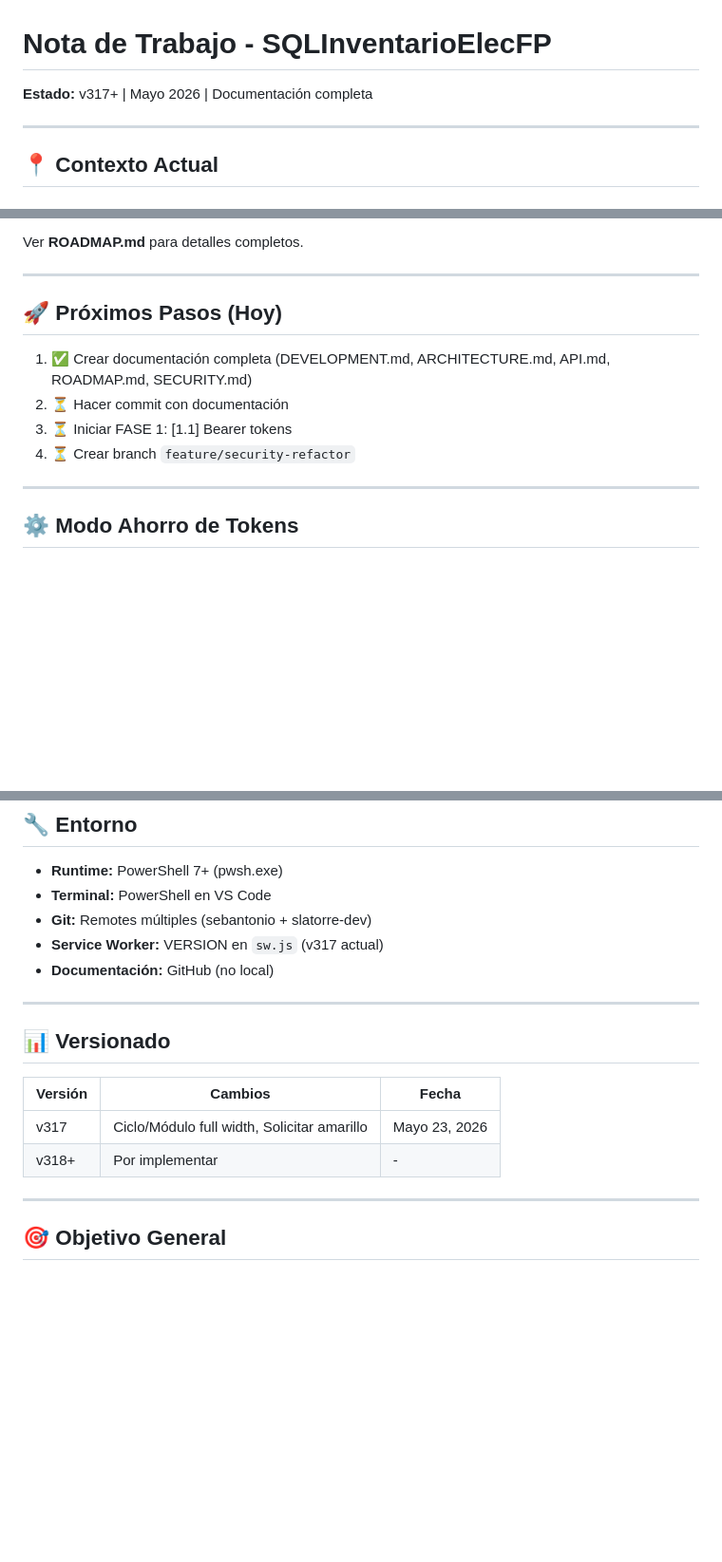
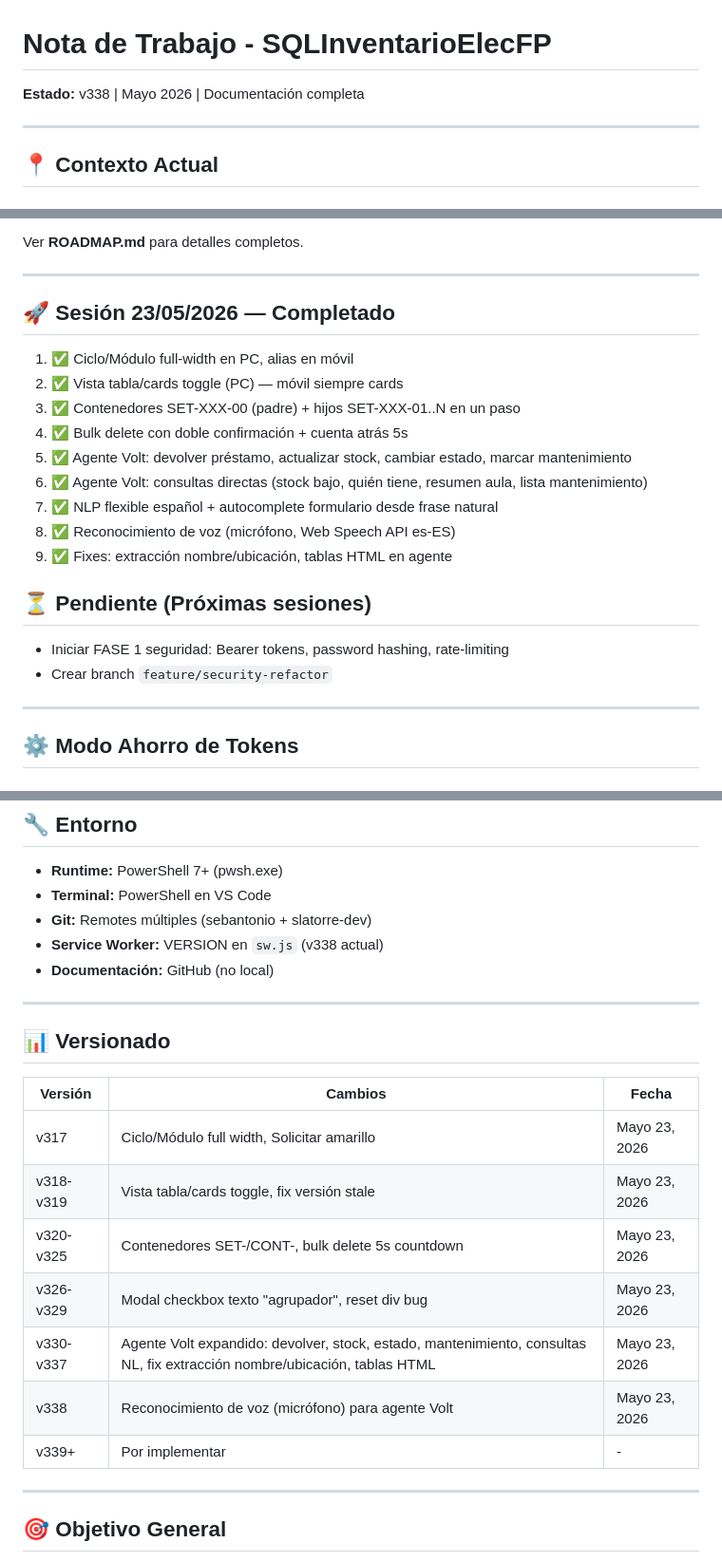
Before and after one commit to slatorre-dev/SQLInventarioElecFP, a Markdown page: claude.md, 3 parts joined by grey strips. Shown at 95% size. GitHub-like rendering; blank space fills up the shorter version.

Commit message:
docs: actualizar CLAUDE.md con estado v338 y log sesion 23/05/2026
Co-Authored-By: Claude Sonnet 4.6 <noreply@anthropic.com>

```diff
--- a/claude.md
+++ b/claude.md
@@ -1,6 +1,6 @@
 # Nota de Trabajo - SQLInventarioElecFP
 
-**Estado:** v317+ | Mayo 2026 | Documentación completa
+**Estado:** v338 | Mayo 2026 | Documentación completa
 
 ---
 
@@ -113,12 +113,21 @@ Ver **ROADMAP.md** para detalles completos.
 
 ---
 
-## 🚀 Próximos Pasos (Hoy)
+## 🚀 Sesión 23/05/2026 — Completado
 
-1. ✅ Crear documentación completa (DEVELOPMENT.md, ARCHITECTURE.md, API.md, ROADMAP.md, SECURITY.md)
-2. ⏳ Hacer commit con documentación
-3. ⏳ Iniciar FASE 1: [1.1] Bearer tokens
-4. ⏳ Crear branch `feature/security-refactor`
+1. ✅ Ciclo/Módulo full-width en PC, alias en móvil
+2. ✅ Vista tabla/cards toggle (PC) — móvil siempre cards
+3. ✅ Contenedores SET-XXX-00 (padre) + hijos SET-XXX-01..N en un paso
+4. ✅ Bulk delete con doble confirmación + cuenta atrás 5s
+5. ✅ Agente Volt: devolver préstamo, actualizar stock, cambiar estado, marcar mantenimiento
+6. ✅ Agente Volt: consultas directas (stock bajo, quién tiene, resumen aula, lista mantenimiento)
+7. ✅ NLP flexible español + autocomplete formulario desde frase natural
+8. ✅ Reconocimiento de voz (micrófono, Web Speech API es-ES)
+9. ✅ Fixes: extracción nombre/ubicación, tablas HTML en agente
+
+## ⏳ Pendiente (Próximas sesiones)
+- Iniciar FASE 1 seguridad: Bearer tokens, password hashing, rate-limiting
+- Crear branch `feature/security-refactor`
 
 ---
 
@@ -151,7 +160,7 @@ Ver **ROADMAP.md** para detalles completos.
 - **Runtime:** PowerShell 7+ (pwsh.exe)
 - **Terminal:** PowerShell en VS Code
 - **Git:** Remotes múltiples (sebantonio + slatorre-dev)
-- **Service Worker:** VERSION en `sw.js` (v317 actual)
+- **Service Worker:** VERSION en `sw.js` (v338 actual)
 - **Documentación:** GitHub (no local)
 
 ---
@@ -161,7 +170,12 @@ Ver **ROADMAP.md** para detalles completos.
 | Versión | Cambios | Fecha |
 |---------|---------|-------|
 | v317 | Ciclo/Módulo full width, Solicitar amarillo | Mayo 23, 2026 |
-| v318+ | Por implementar | - |
+| v318-v319 | Vista tabla/cards toggle, fix versión stale | Mayo 23, 2026 |
+| v320-v325 | Contenedores SET-/CONT-, bulk delete 5s countdown | Mayo 23, 2026 |
+| v326-v329 | Modal checkbox texto "agrupador", reset div bug | Mayo 23, 2026 |
+| v330-v337 | Agente Volt expandido: devolver, stock, estado, mantenimiento, consultas NL, fix extracción nombre/ubicación, tablas HTML | Mayo 23, 2026 |
+| v338 | Reconocimiento de voz (micrófono) para agente Volt | Mayo 23, 2026 |
+| v339+ | Por implementar | - |
 
 ---
 
```
